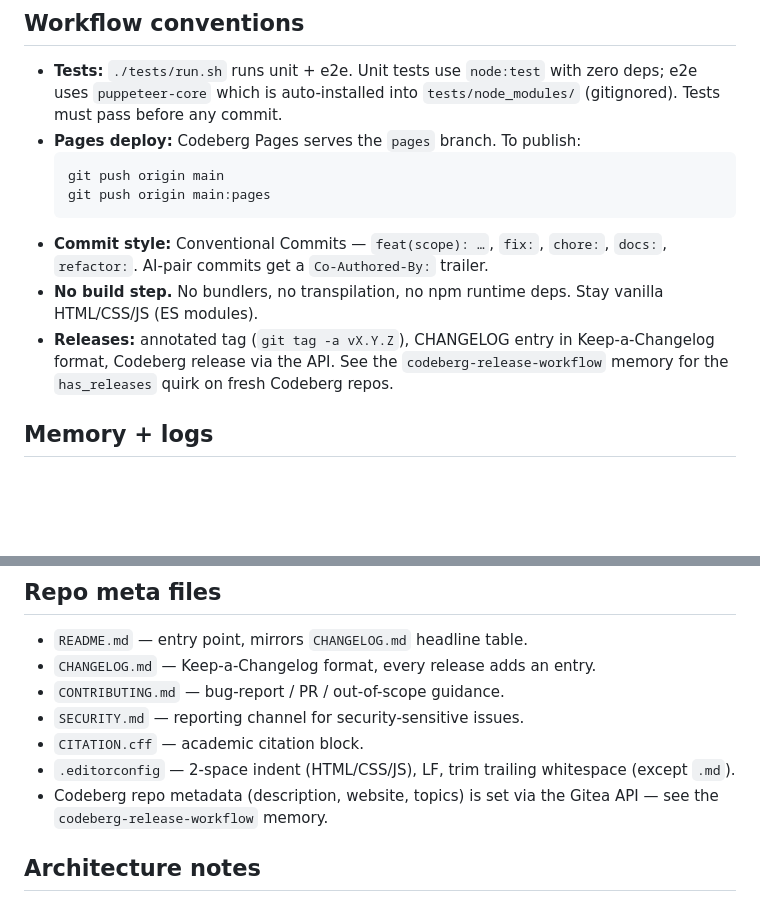
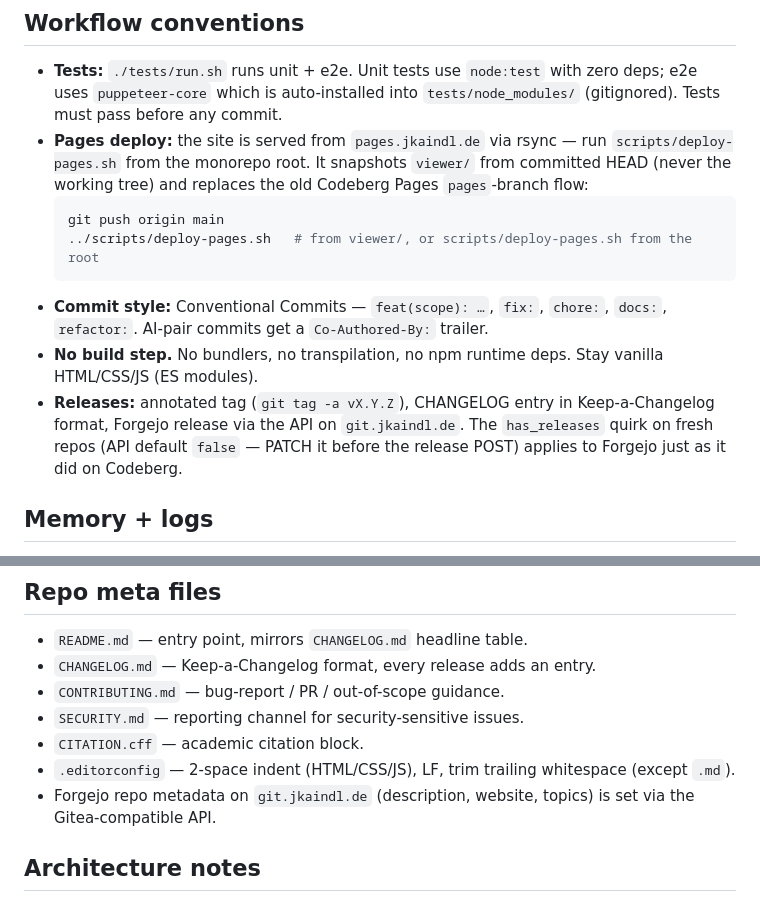
Before and after one commit to johannes-kaindl/autosplat, a Markdown page: viewer/AGENTS.md, 2 parts joined by grey strips. Drawn GitHub-style; blank space fills up the shorter version.

Commit message:
docs(agents): Codeberg-Reste durch Forgejo (git.jkaindl.de) + pages.jkaindl.de-Deploy ersetzen
Co-Authored-By: Claude Fable 5 <noreply@anthropic.com>

````diff
--- a/viewer/AGENTS.md
+++ b/viewer/AGENTS.md
@@ -29,11 +29,13 @@ bleiben — `tests/unit/vendor.test.mjs` prüft das. Beide zusammen aktualisiere
   `node:test` with zero deps; e2e uses `puppeteer-core` which is
   auto-installed into `tests/node_modules/` (gitignored). Tests must
   pass before any commit.
-- **Pages deploy:** Codeberg Pages serves the `pages` branch. To
-  publish:
+- **Pages deploy:** the site is served from `pages.jkaindl.de` via
+  rsync — run `scripts/deploy-pages.sh` from the monorepo root. It
+  snapshots `viewer/` from committed HEAD (never the working tree)
+  and replaces the old Codeberg Pages `pages`-branch flow:
   ```bash
   git push origin main
-  git push origin main:pages
+  ../scripts/deploy-pages.sh   # from viewer/, or scripts/deploy-pages.sh from the root
   ```
 - **Commit style:** Conventional Commits — `feat(scope): …`, `fix:`,
   `chore:`, `docs:`, `refactor:`. AI-pair commits get a
@@ -41,9 +43,10 @@ bleiben — `tests/unit/vendor.test.mjs` prüft das. Beide zusammen aktualisiere
 - **No build step.** No bundlers, no transpilation, no npm runtime
   deps. Stay vanilla HTML/CSS/JS (ES modules).
 - **Releases:** annotated tag (`git tag -a vX.Y.Z`), CHANGELOG entry
-  in Keep-a-Changelog format, Codeberg release via the API. See
-  the `codeberg-release-workflow` memory for the `has_releases`
-  quirk on fresh Codeberg repos.
+  in Keep-a-Changelog format, Forgejo release via the API on
+  `git.jkaindl.de`. The `has_releases` quirk on fresh repos (API
+  default `false` — PATCH it before the release POST) applies to
+  Forgejo just as it did on Codeberg.
 
 ## Memory + logs
 
@@ -66,8 +69,8 @@ bleiben — `tests/unit/vendor.test.mjs` prüft das. Beide zusammen aktualisiere
 - `CITATION.cff` — academic citation block.
 - `.editorconfig` — 2-space indent (HTML/CSS/JS), LF, trim trailing
   whitespace (except `.md`).
-- Codeberg repo metadata (description, website, topics) is set via
-  the Gitea API — see the `codeberg-release-workflow` memory.
+- Forgejo repo metadata on `git.jkaindl.de` (description, website,
+  topics) is set via the Gitea-compatible API.
 
 ## Architecture notes
 
````
Also changed, not shown: AGENTS.md (+3 -2 lines), pipeline/AGENTS.md (+2 -2 lines).
